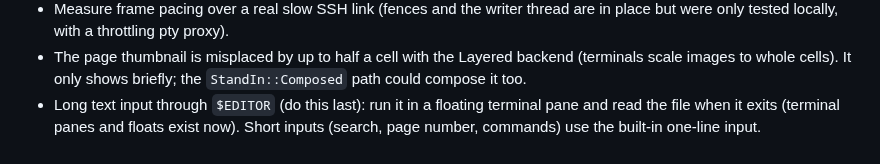
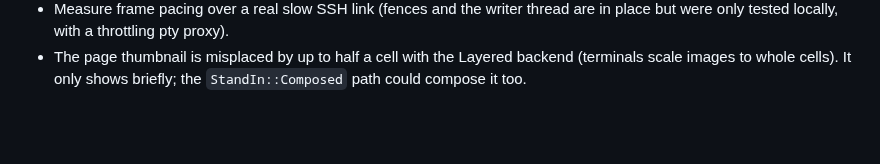
Before and after one commit to mityu/temzdf, a Markdown page: todo.md, the part around the change. Rendered like a GitHub page; blank space fills up the shorter version.

Commit message:
doc(todo): Remove outdated TODO
Now we have texteditor pane, so we don't need functionality to input
things via `$EDITOR`.

```diff
--- a/todo.md
+++ b/todo.md
@@ -211,7 +211,3 @@ server on one `Session`). Next and open:
 - The page thumbnail is misplaced by up to half a cell with the Layered
   backend (terminals scale images to whole cells). It only shows briefly; the
   `StandIn::Composed` path could compose it too.
-- Long text input through `$EDITOR` (do this last): run it in a floating
-  terminal pane and read the file when it exits (terminal panes and floats
-  exist now). Short inputs (search, page number, commands) use the built-in
-  one-line input.
```
